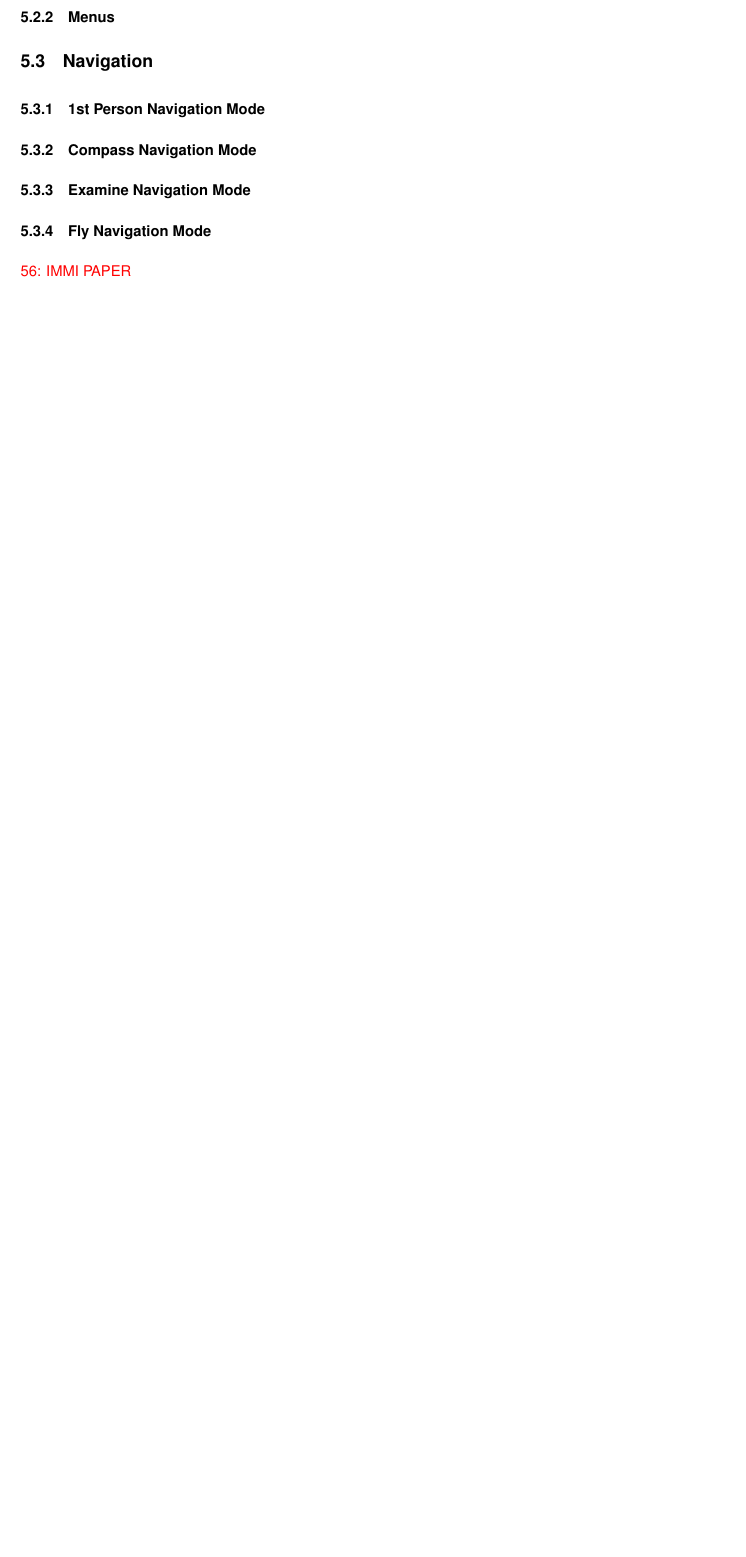
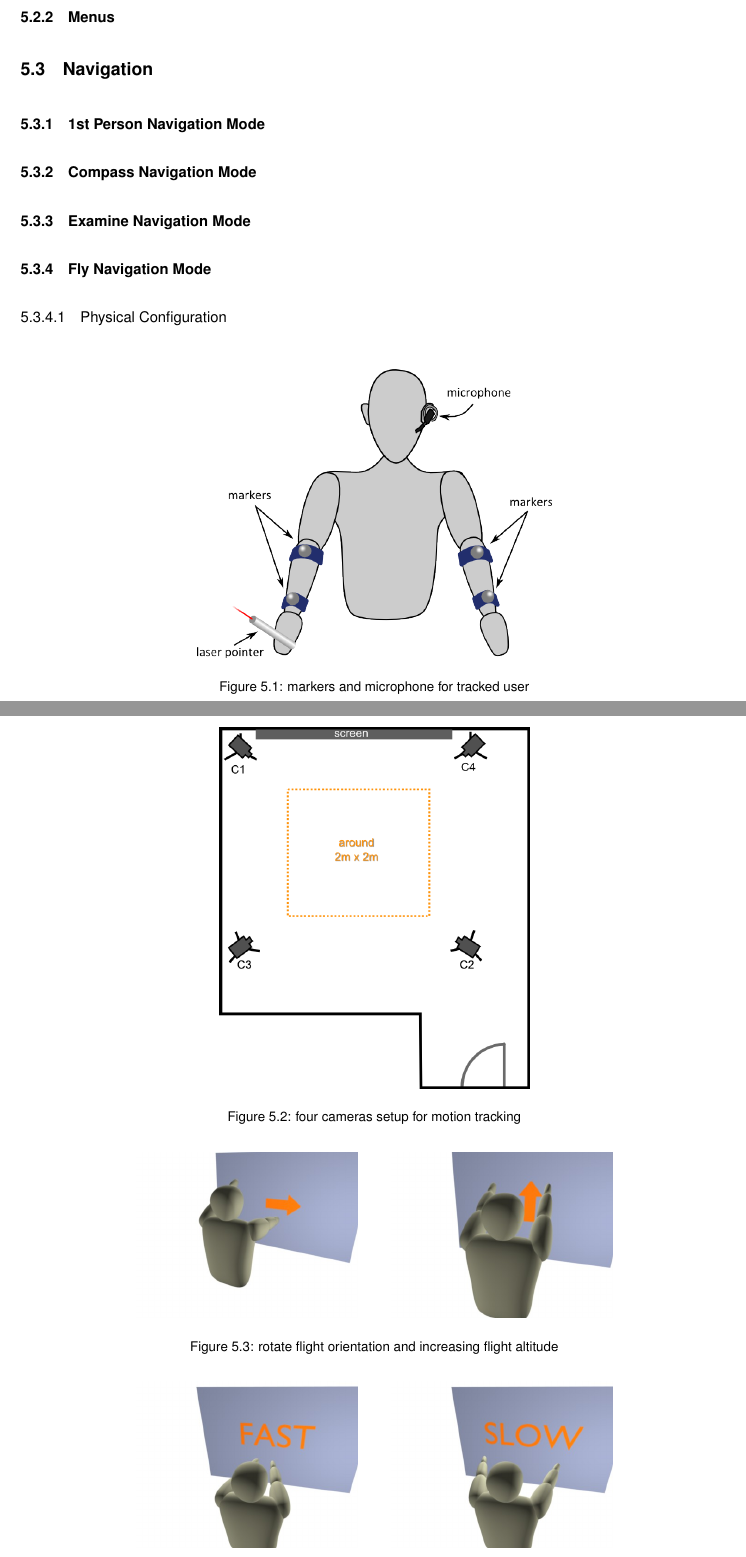
Before and after one commit to JosePedroDias/urban-sketcher, a LaTeX thesis (dissertation/dissertation.tex, which reads dissertation/dis-navigation.tex): part of page 45 of 63 before the commit and two parts of pages 45 and 46 of 65 after it, the two joined at a grey line, cut so that both start at the same text, the shorter picture padded with empty space. Compiled offline with pdfLaTeX; the source files are stored in an older character set and shown here as Unicode; an older LaTeX class or package is replaced by its successor.

Commit message:
immi figures added

```diff
--- a/dissertation/dis-navigation.tex
+++ b/dissertation/dis-navigation.tex
@@ -9,4 +9,20 @@
 
 \subsection{Fly Navigation Mode}
 
-\TODO{IMMI PAPER}
+%intro
+
+\subsubsection{Physical Configuration}
+
+
+
+\begin{figure}[!ht]
+		\centering
+		\includegraphics[width=8cm]{gfx/markers2.png}
+		\caption{markers and microphone for tracked user}
+		\label{fig:markers}
+\end{figure}
+
+\begin{figure}[!ht]
+		\centering
+		\includegraphics[width=7cm]{gfx/4cam-setup.png}
+		\caption{four cameras setup for motion tracking}
@@ -12,0 +36,20 @@
+\begin{figure}[!ht]
+		\centering
+		\includegraphics[width=5cm]{gfx/immi-fly-rotate.jpg}
+		\qquad
+		\includegraphics[width=5cm]{gfx/immi-fly-up.jpg}
+		\caption{rotate flight orientation and increasing flight altitude}
+		\label{fig:fly-rot-up}
+\end{figure}
+
+\begin{figure}[!ht]
+		\centering
+		\includegraphics[width=5cm]{gfx/immi-fly-fast.jpg}
+		\qquad
+		\includegraphics[width=5cm]{gfx/immi-fly-slow.jpg}
+		\caption{control flight speed}
+		\label{fig:fly-speed}
+\end{figure}
+
+%
+%\TODO{IMMI PAPER}
```
Also changed, not shown: dissertation/conclusion.tex (+4 -0 lines), dissertation/dissertation.tex (+3 -0 lines), dissertation/gfx/4cam-setup.png (added), dissertation/gfx/don.png (added), dissertation/gfx/immi-drag-end.jpg (added), dissertation/gfx/immi-drag-start.jpg (added), dissertation/gfx/immi-fly-fast.jpg (added), dissertation/gfx/immi-fly-rotate.jpg (added), dissertation/gfx/immi-fly-slow.jpg (added), dissertation/gfx/immi-fly-up.jpg (added), dissertation/gfx/immi-rotate-end.jpg (added), dissertation/gfx/immi-rotate-start.jpg (added), dissertation/gfx/immi-scale-end.jpg (added), dissertation/gfx/immi-scale-start.jpg (added), 4 more files, 1 other file.
